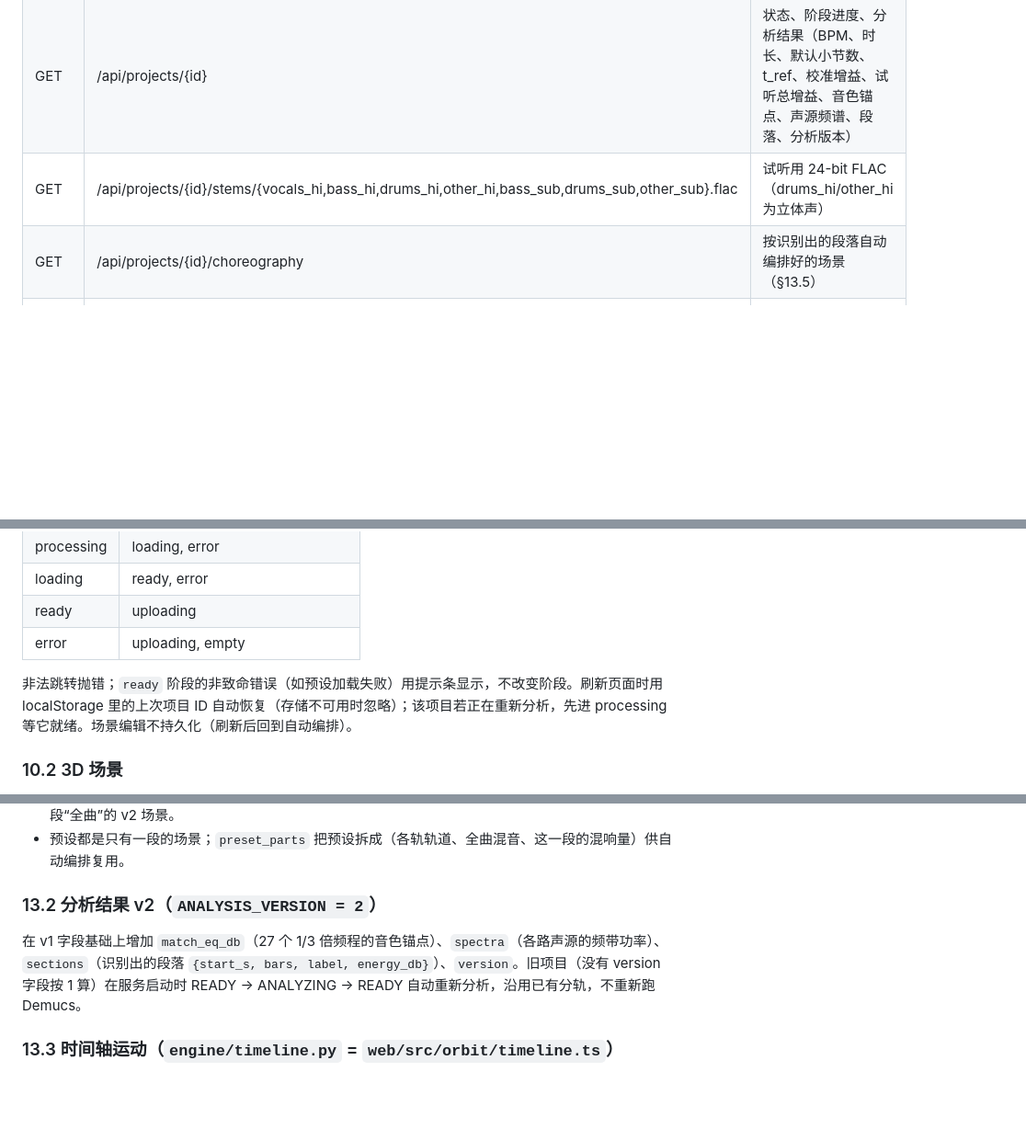
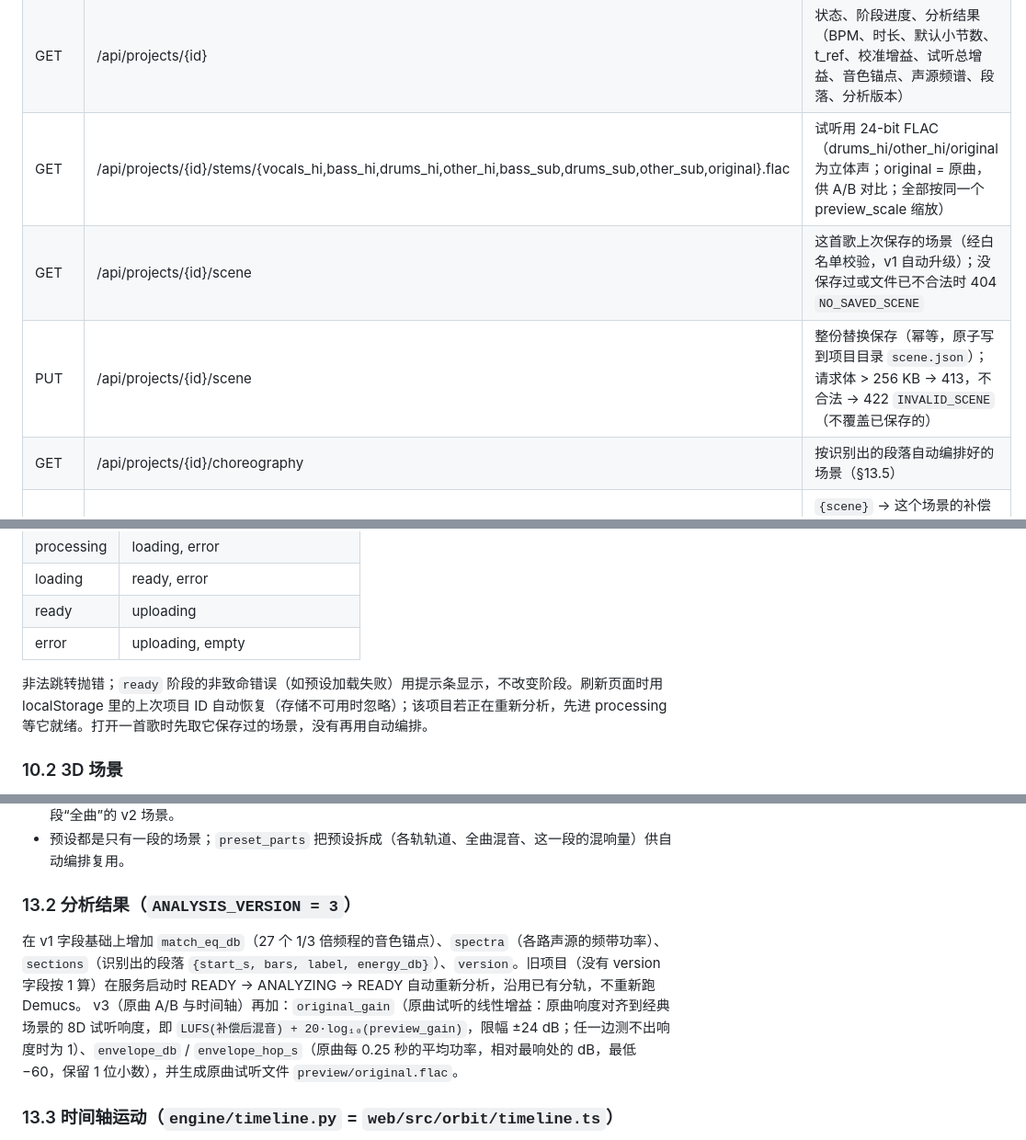
Before and after one commit to Eureka0w0v0/orbit8d, a Markdown page: docs/SPEC.md, 3 parts joined by grey strips. Shown at 92% size. GitHub-like rendering; blank space fills up the shorter version.

```diff
--- a/docs/SPEC.md
+++ b/docs/SPEC.md
@@ -187,7 +187,9 @@ shared/golden/ 跨语言一致性测试数据（Python 生成，TS 校验）
 | GET | /api/scene/schema | 场景参数表（前端滑杆范围的唯一来源） |
 | POST | /api/projects | 请求体为文件原始字节（`Content-Type: application/octet-stream`），原文件名放在 `X-Filename` 头（URL 编码，仅用于显示）；边收边写临时文件，>300 MB 立即中止（413）；ffprobe 校验格式白名单与时长 ≤ 20 分钟；项目 ID = 内容 sha256 前 16 位（重复上传直接返回，失败过的会重试） |
 | GET | /api/projects/{id} | 状态、阶段进度、分析结果（BPM、时长、默认小节数、t_ref、校准增益、试听总增益、音色锚点、声源频谱、段落、分析版本） |
-| GET | /api/projects/{id}/stems/{vocals_hi,bass_hi,drums_hi,other_hi,bass_sub,drums_sub,other_sub}.flac | 试听用 24-bit FLAC（drums_hi/other_hi 为立体声） |
+| GET | /api/projects/{id}/stems/{vocals_hi,bass_hi,drums_hi,other_hi,bass_sub,drums_sub,other_sub,original}.flac | 试听用 24-bit FLAC（drums_hi/other_hi/original 为立体声；original = 原曲，供 A/B 对比；全部按同一个 preview_scale 缩放） |
+| GET | /api/projects/{id}/scene | 这首歌上次保存的场景（经白名单校验，v1 自动升级）；没保存过或文件已不合法时 404 `NO_SAVED_SCENE` |
+| PUT | /api/projects/{id}/scene | 整份替换保存（幂等，原子写到项目目录 `scene.json`）；请求体 > 256 KB → 413，不合法 → 422 `INVALID_SCENE`（不覆盖已保存的） |
 | GET | /api/projects/{id}/choreography | 按识别出的段落自动编排好的场景（§13.5） |
 | POST | /api/projects/{id}/eq | `{scene}` → 这个场景的补偿 EQ（单声道 float32 WAV，1025 点），导出用同一个函数 |
 | GET | /api/assets/hrtf.bin, /api/assets/brir/{room}.wav | DSP 数据（BRIR 缓存文件名带算法版本） |
@@ -240,7 +246,7 @@ shared/golden/ 跨语言一致性测试数据（Python 生成，TS 校验）
 | ready | uploading |
 | error | uploading, empty |
 
-非法跳转抛错；`ready` 阶段的非致命错误（如预设加载失败）用提示条显示，不改变阶段。刷新页面时用 localStorage 里的上次项目 ID 自动恢复（存储不可用时忽略）；该项目若正在重新分析，先进 processing 等它就绪。场景编辑不持久化（刷新后回到自动编排）。
+非法跳转抛错；`ready` 阶段的非致命错误（如预设加载失败）用提示条显示，不改变阶段。刷新页面时用 localStorage 里的上次项目 ID 自动恢复（存储不可用时忽略）；该项目若正在重新分析，先进 processing 等它就绪。打开一首歌时先取它保存过的场景，没有再用自动编排。
 
 ### 10.2 3D 场景
 - 世界坐标与音频坐标：人头面朝世界 +z，听者右侧 = 世界 −x，`world = (−x, y, z)`（`src/scene/mapping.ts`）。
@@ -285,8 +296,9 @@ shared/golden/ 跨语言一致性测试数据（Python 生成，TS 校验）
 - v1 场景（`version: 1`，tracks 里混放轨道与混音，room 里有 wet_db）在校验前自动升级为只有一段“全曲”的 v2 场景。
 - 预设都是只有一段的场景；`preset_parts` 把预设拆成（各轨轨道、全曲混音、这一段的混响量）供自动编排复用。
 
-### 13.2 分析结果 v2（`ANALYSIS_VERSION = 2`）
+### 13.2 分析结果（`ANALYSIS_VERSION = 3`）
 在 v1 字段基础上增加 `match_eq_db`（27 个 1/3 倍频程的音色锚点）、`spectra`（各路声源的频带功率）、`sections`（识别出的段落 `{start_s, bars, label, energy_db}`）、`version`。旧项目（没有 version 字段按 1 算）在服务启动时 READY → ANALYZING → READY 自动重新分析，沿用已有分轨，不重新跑 Demucs。
+v3（原曲 A/B 与时间轴）再加：`original_gain`（原曲试听的线性增益：原曲响度对齐到经典场景的 8D 试听响度，即 `LUFS(补偿后混音) + 20·log₁₀(preview_gain)`，限幅 ±24 dB；任一边测不出响度时为 1）、`envelope_db` / `envelope_hop_s`（原曲每 0.25 秒的平均功率，相对最响处的 dB，最低 −60，保留 1 位小数），并生成原曲试听文件 `preview/original.flac`。
 
 ### 13.3 时间轴运动（`engine/timeline.py` = `web/src/orbit/timeline.ts`）
 - 角速度：第 k 段 `ω_k = dir × 360 / T_k`（度/秒，固定形状为 0）；停顿系数 h(t)：`[t_s, t_s+0.5)` 从 1 线性降到 0，停住 duration_s，再 0.5 秒线性升回 1（只作用于 targets）。`ω(t) = ω_段(t) × h(t)` 在每个分段点（段落分界、停顿的四个拐点）之间是线性的，累积相位 `Φ(t) = ∫₀ᵗ ω` 用精确的二次式求，`Φ(t_ref)` 处归零。
```
Also changed, not shown: other parts of docs/SPEC.md (+12 -3 lines), README.md (+3 -3 lines).
